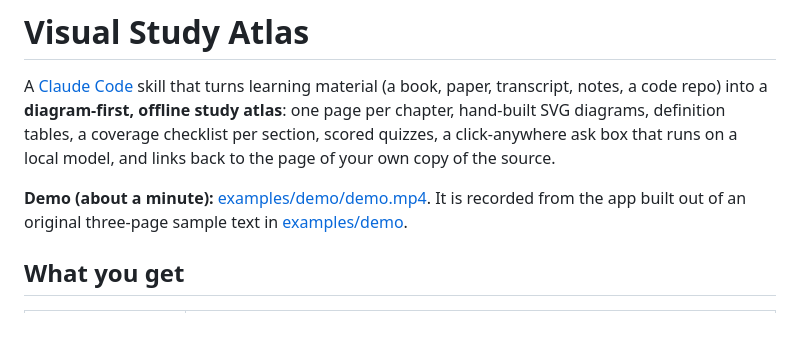
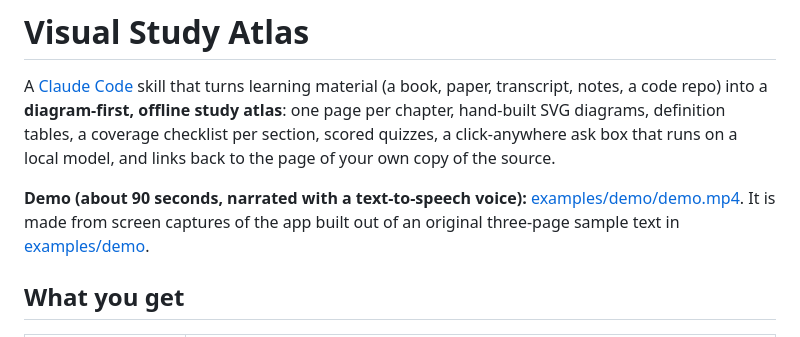
Before and after one commit to sabya-chow/visual-study-atlas, a Markdown page: README.md, the part around the change. Drawn GitHub-style.

Commit message:
README: describe the narrated demo accurately
Co-Authored-By: Claude Sonnet 5.5 <noreply@anthropic.com>

```diff
--- a/README.md
+++ b/README.md
@@ -2,7 +2,7 @@
 
 A [Claude Code](https://claude.com/claude-code) skill that turns learning material (a book, paper, transcript, notes, a code repo) into a **diagram-first, offline study atlas**: one page per chapter, hand-built SVG diagrams, definition tables, a coverage checklist per section, scored quizzes, a click-anywhere ask box that runs on a local model, and links back to the page of your own copy of the source.
 
-**Demo (about a minute):** [examples/demo/demo.mp4](examples/demo/demo.mp4). It is recorded from the app built out of an original three-page sample text in [examples/demo](examples/demo).
+**Demo (about 90 seconds, narrated with a text-to-speech voice):** [examples/demo/demo.mp4](examples/demo/demo.mp4). It is made from screen captures of the app built out of an original three-page sample text in [examples/demo](examples/demo).
 
 ## What you get
 
```
